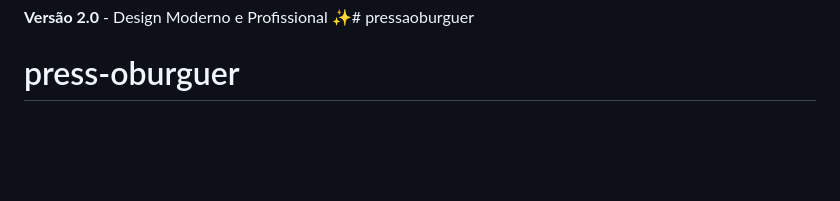
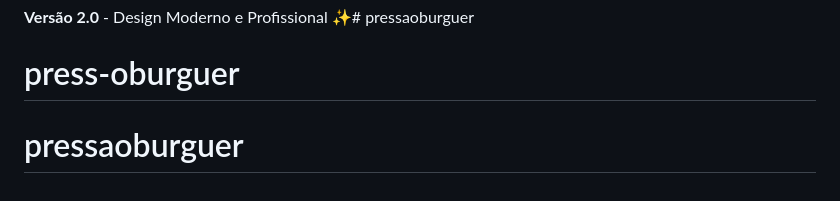
Before and after one commit to levi985/pressaoburguer, a Markdown page: README.md, the part around the change. Drawn GitHub-style; blank space fills up the shorter version.

```diff
--- a/README.md
+++ b/README.md
@@ -258,3 +258,4 @@ O protótipo **Pressão Burguer** agora possui:
 
 **Versão 2.0** - Design Moderno e Profissional ✨# pressaoburguer
 # press-oburguer
+# pressaoburguer
```
